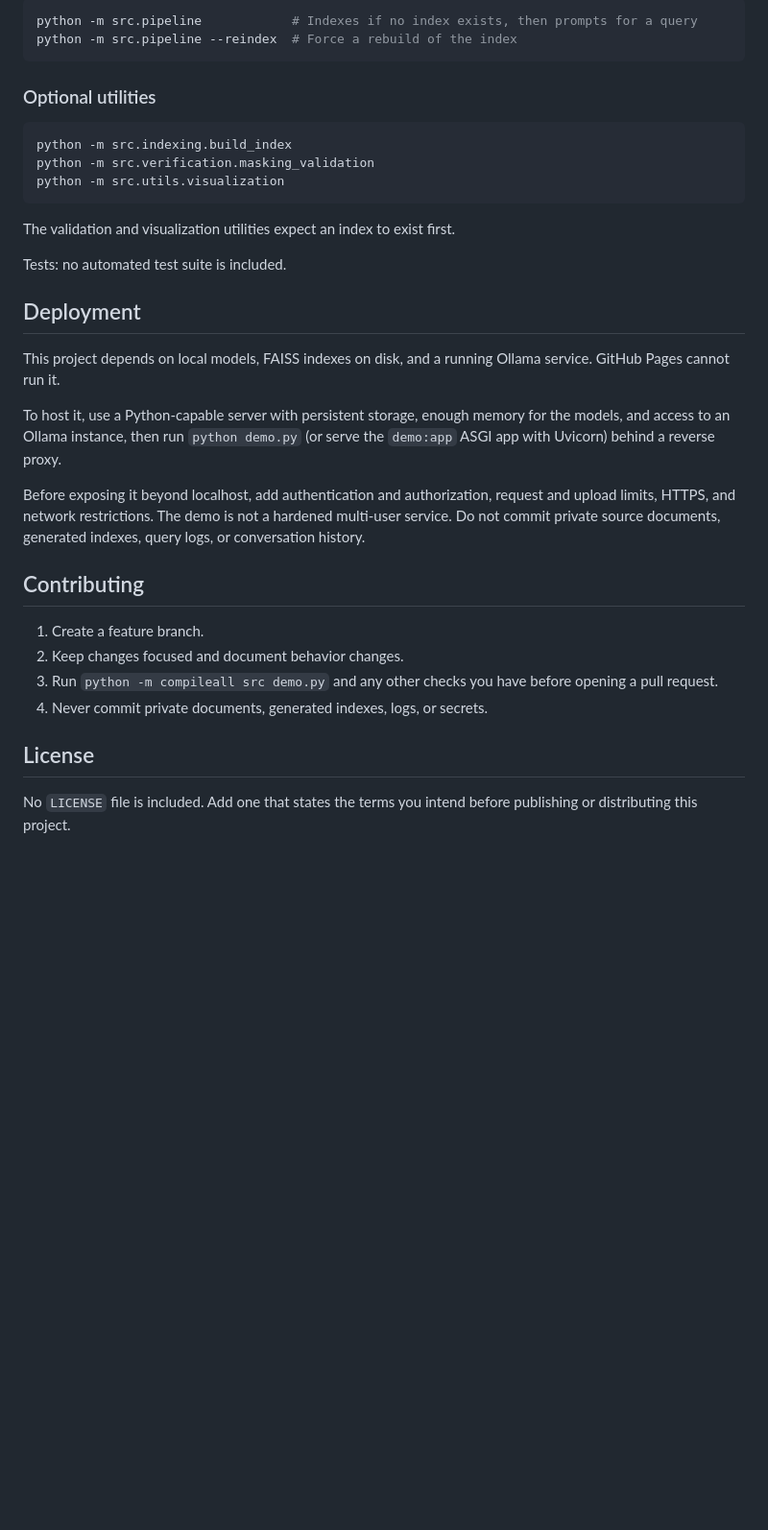
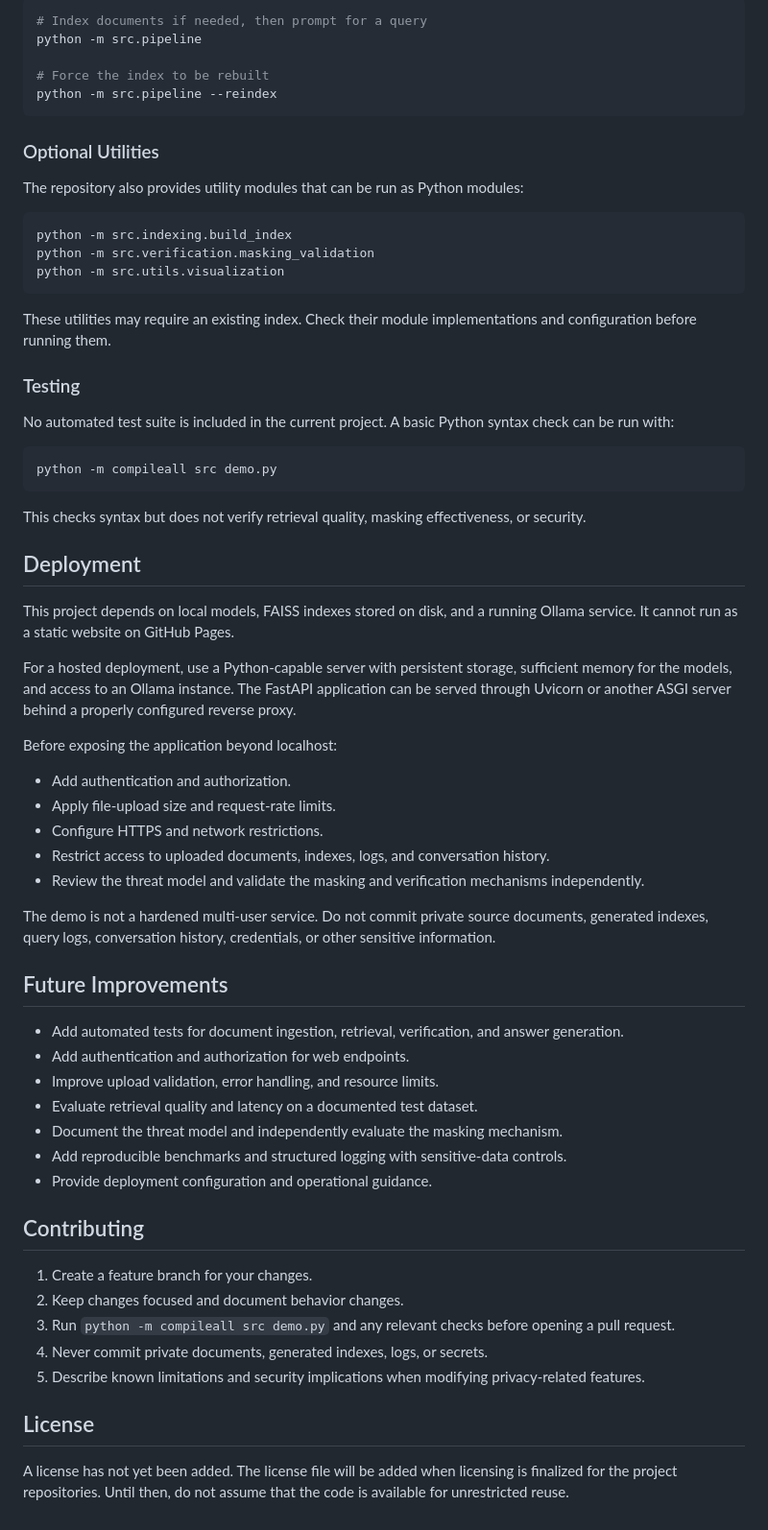
Before and after one commit to jafersathikbits/privacy-rag, a Markdown page: README.md, the part around one of its changes. Shown at 96% size. Drawn GitHub-style; blank space fills up the shorter version.

````diff
--- a/README.md
+++ b/README.md
@@ -100,10 +153,15 @@ Place documents in `data/raw/`, then run:
 
 ```bash
-python -m src.pipeline            # Indexes if no index exists, then prompts for a query
-python -m src.pipeline --reindex  # Force a rebuild of the index
+# Index documents if needed, then prompt for a query
+python -m src.pipeline
+
+# Force the index to be rebuilt
+python -m src.pipeline --reindex
 ```
 
-### Optional utilities
+### Optional Utilities
+
+The repository also provides utility modules that can be run as Python modules:
 
 ```bash
 python -m src.indexing.build_index
@@ -111,25 +169,52 @@ python -m src.verification.masking_validation
 python -m src.utils.visualization
 ```
 
-The validation and visualization utilities expect an index to exist first.
+These utilities may require an existing index. Check their module implementations and configuration before running them.
 
-Tests: no automated test suite is included.
+### Testing
+
+No automated test suite is included in the current project. A basic Python syntax check can be run with:
+
+```bash
+python -m compileall src demo.py
+```
+
+This checks syntax but does not verify retrieval quality, masking effectiveness, or security.
 
 ## Deployment
 
-This project depends on local models, FAISS indexes on disk, and a running Ollama service. GitHub Pages cannot run it.
+This project depends on local models, FAISS indexes stored on disk, and a running Ollama service. It cannot run as a static website on GitHub Pages.
 
-To host it, use a Python-capable server with persistent storage, enough memory for the models, and access to an Ollama instance, then run `python demo.py` (or serve the `demo:app` ASGI app with Uvicorn) behind a reverse proxy.
+For a hosted deployment, use a Python-capable server with persistent storage, sufficient memory for the models, and access to an Ollama instance. The FastAPI application can be served through Uvicorn or another ASGI server behind a properly configured reverse proxy.
 
-Before exposing it beyond localhost, add authentication and authorization, request and upload limits, HTTPS, and network restrictions. The demo is not a hardened multi-user service. Do not commit private source documents, generated indexes, query logs, or conversation history.
+Before exposing the application beyond localhost:
+
+- Add authentication and authorization.
+- Apply file-upload size and request-rate limits.
+- Configure HTTPS and network restrictions.
+- Restrict access to uploaded documents, indexes, logs, and conversation history.
+- Review the threat model and validate the masking and verification mechanisms independently.
+
+The demo is not a hardened multi-user service. Do not commit private source documents, generated indexes, query logs, conversation history, credentials, or other sensitive information.
+
+## Future Improvements
+
+- Add automated tests for document ingestion, retrieval, verification, and answer generation.
+- Add authentication and authorization for web endpoints.
+- Improve upload validation, error handling, and resource limits.
+- Evaluate retrieval quality and latency on a documented test dataset.
+- Document the threat model and independently evaluate the masking mechanism.
+- Add reproducible benchmarks and structured logging with sensitive-data controls.
+- Provide deployment configuration and operational guidance.
 
 ## Contributing
 
-1. Create a feature branch.
+1. Create a feature branch for your changes.
 2. Keep changes focused and document behavior changes.
-3. Run `python -m compileall src demo.py` and any other checks you have before opening a pull request.
+3. Run `python -m compileall src demo.py` and any relevant checks before opening a pull request.
 4. Never commit private documents, generated indexes, logs, or secrets.
+5. Describe known limitations and security implications when modifying privacy-related features.
 
 ## License
 
-No `LICENSE` file is included. Add one that states the terms you intend before publishing or distributing this project.
+A license has not yet been added. The license file will be added when licensing is finalized for the project repositories. Until then, do not assume that the code is available for unrestricted reuse.
````
Also changed, not shown: other parts of README.md (+92 -39 lines).
